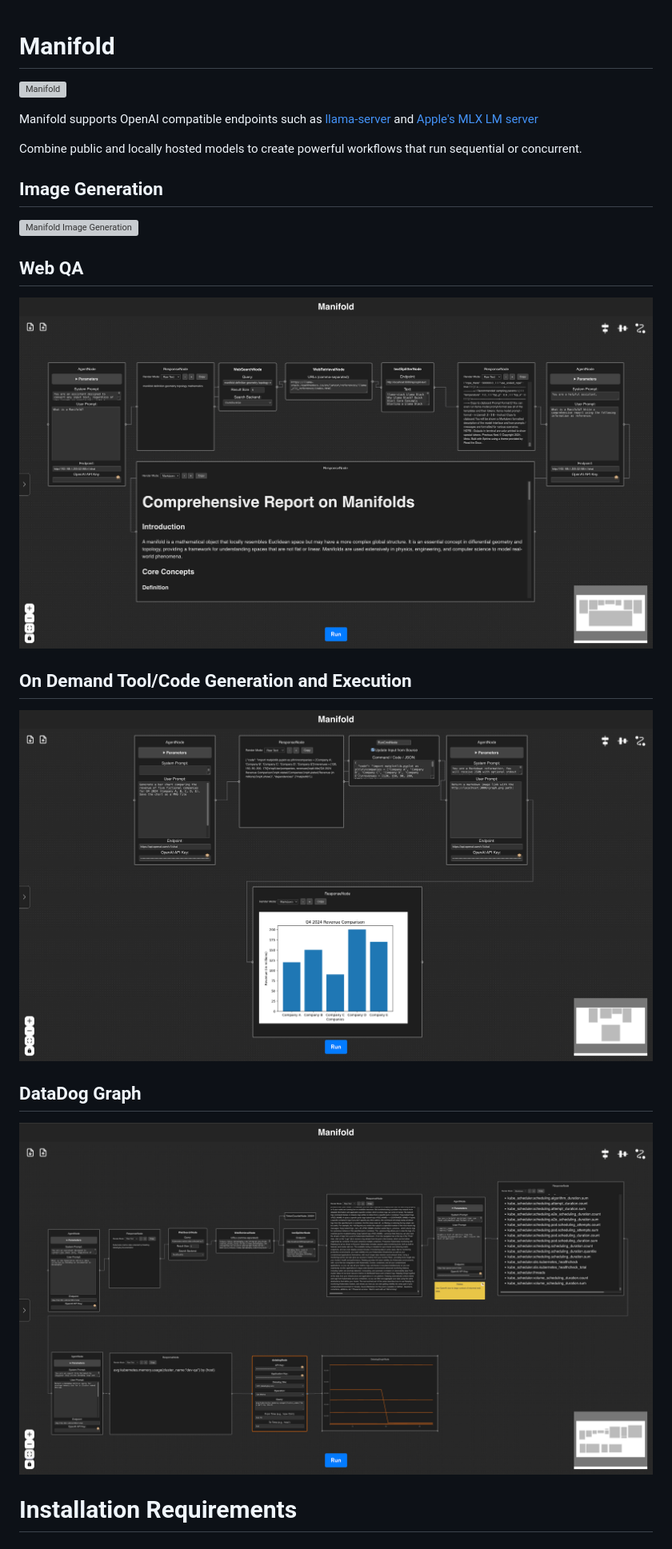
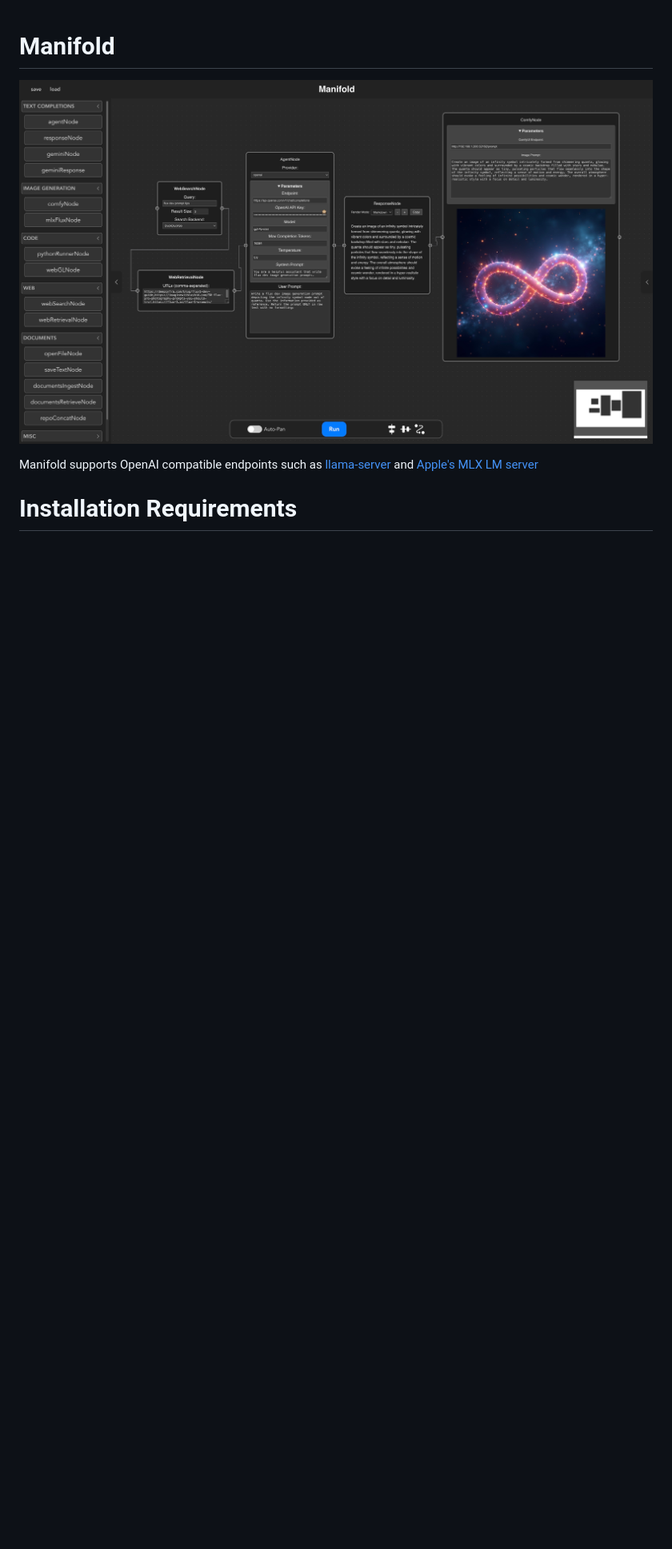
Before and after one commit to intelligencedev/manifold, a Markdown page: README.md, the part around the change. Shown: that part at 80% size. Rendered like a GitHub page; pictures changed too: docs/manifold_splash.jpg (added); blank space fills up the shorter version; grey boxes are pictures that could not be loaded.

Commit message:
Update README: replace Manifold image and remove outdated sections for clarity

```diff
--- a/README.md
+++ b/README.md
@@ -1,26 +1,8 @@
 # Manifold
 
-![Manifold](docs/manifold_glsl.png)
+![Manifold](docs/manifold_splash.jpg)
 
 Manifold supports OpenAI compatible endpoints such as [llama-server](https://github.com/ggerganov/llama.cpp/tree/master/examples/server) and [Apple's MLX LM server](https://github.com/ml-explore/mlx-examples/blob/main/llms/mlx_lm/SERVER.md)
-
-Combine public and locally hosted models to create powerful workflows that run sequential or concurrent.
-
-## Image Generation
-
-![Manifold Image Generation](docs/manifold_img_gen.jpg)
-
-## Web QA
-
-![Manifold Web QA](docs/manifold_webqa.png)
-
-## On Demand Tool/Code Generation and Execution
-
-![Manifold Web QA](docs/manifold_code.png)
-
-## DataDog Graph
-
-![Manifold Web QA](docs/manifold_datadog.png)
 
 # Installation Requirements
 
```
